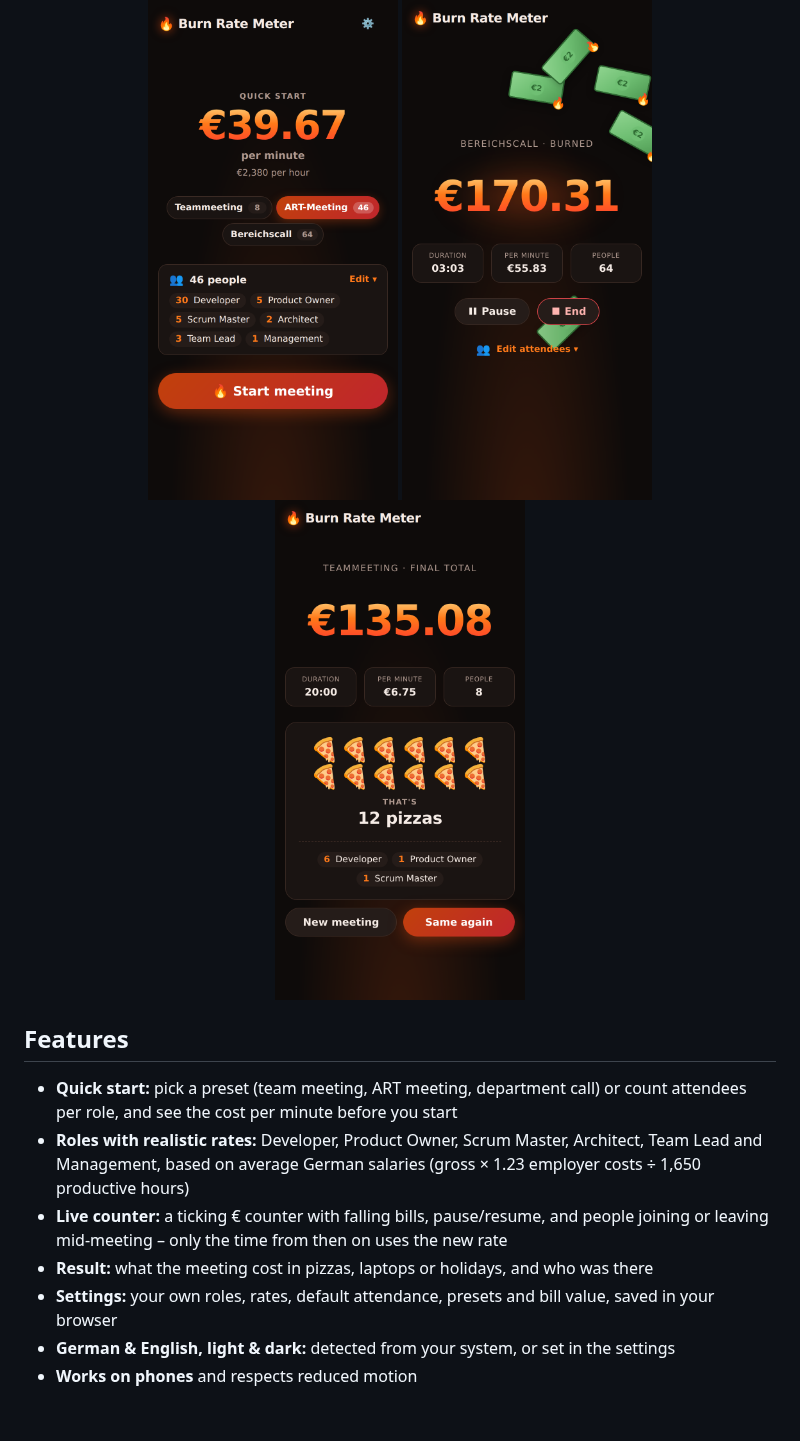
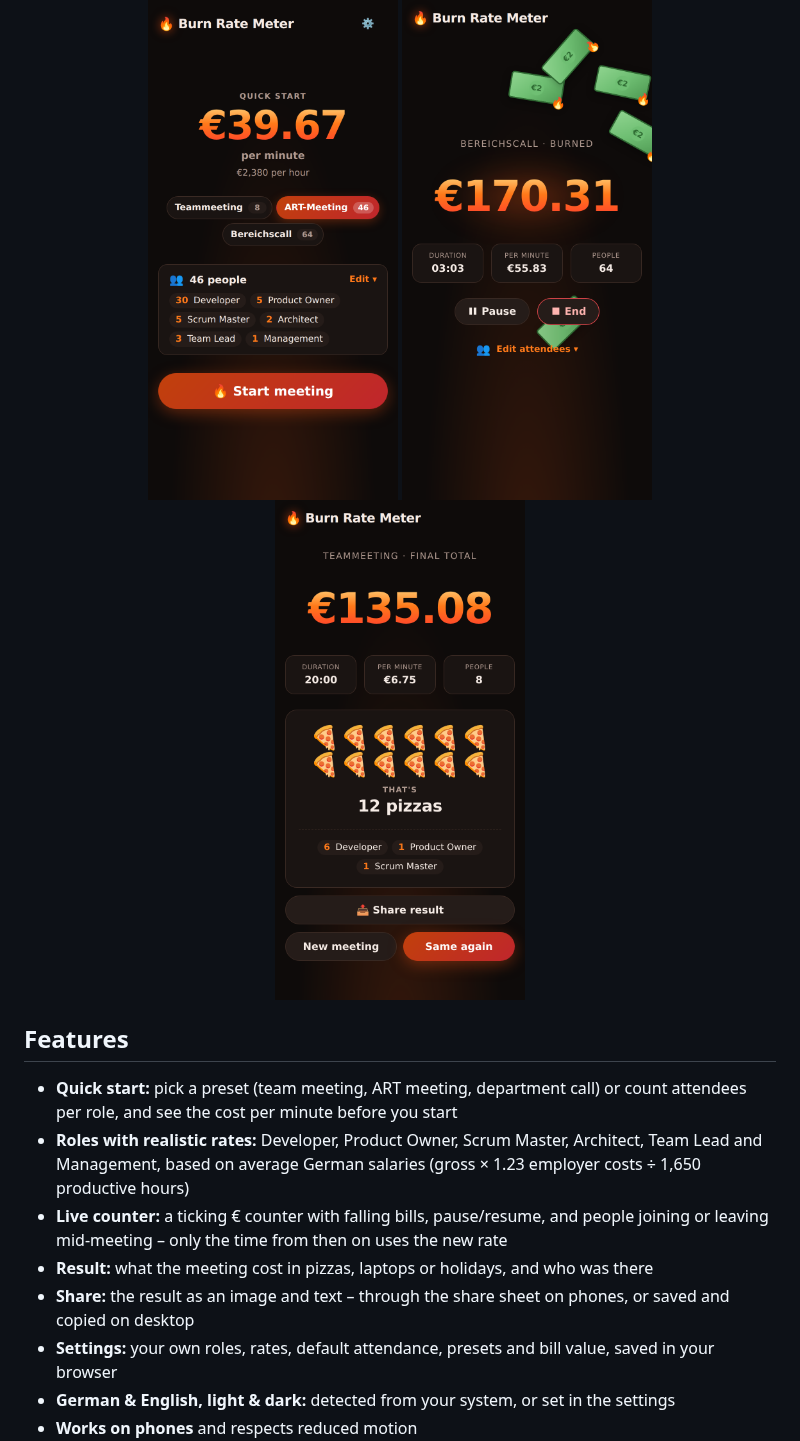
Before and after one commit to UBONGFX/burn-rate-meter, a Markdown page: README.md, the part around the change. Drawn GitHub-style; pictures changed too: docs/screenshots/result.png; blank space fills up the shorter version.

```diff
--- a/README.md
+++ b/README.md
@@ -16,6 +16,7 @@ How much money is this meeting burning right now? Pick who is in the room, start
 - **Roles with realistic rates:** Developer, Product Owner, Scrum Master, Architect, Team Lead and Management, based on average German salaries (gross × 1.23 employer costs ÷ 1,650 productive hours)
 - **Live counter:** a ticking € counter with falling bills, pause/resume, and people joining or leaving mid-meeting – only the time from then on uses the new rate
 - **Result:** what the meeting cost in pizzas, laptops or holidays, and who was there
+- **Share:** the result as an image and text – through the share sheet on phones, or saved and copied on desktop
 - **Settings:** your own roles, rates, default attendance, presets and bill value, saved in your browser
 - **German & English, light & dark:** detected from your system, or set in the settings
 - **Works on phones** and respects reduced motion
```
Also changed, not shown: CHANGELOG.md (+5 -0 lines), CLAUDE.md (+2 -0 lines), 12 other files.
